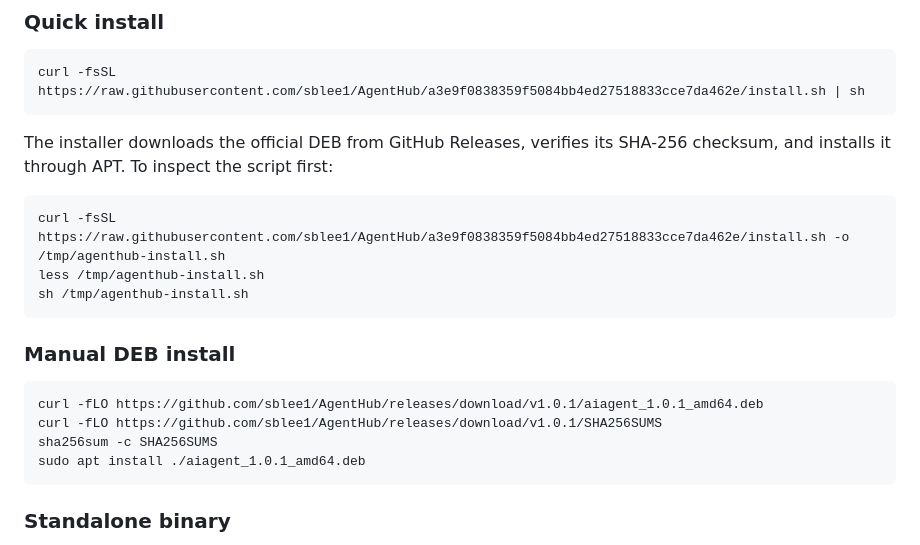
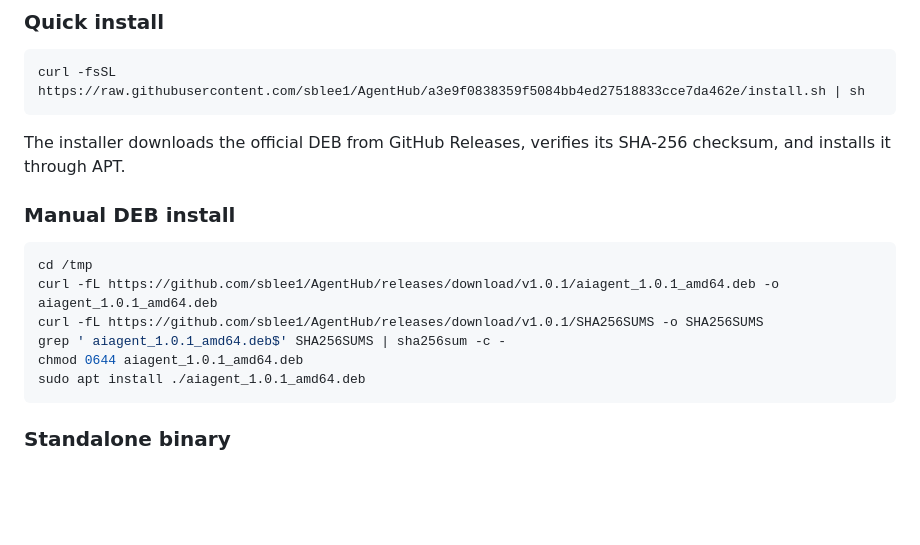
Before and after one commit to sblee1/AgentHub, a Markdown page: README.md, the part around the change. Drawn GitHub-style; blank space fills up the shorter version.

Commit message:
docs: simplify install instructions

````diff
--- a/README.md
+++ b/README.md
@@ -21,20 +21,16 @@ curl -fsSL https://raw.githubusercontent.com/sblee1/AgentHub/a3e9f0838359f5084bb
 ```
 
 The installer downloads the official DEB from GitHub Releases, verifies its
-SHA-256 checksum, and installs it through APT. To inspect the script first:
-
-```bash
-curl -fsSL https://raw.githubusercontent.com/sblee1/AgentHub/a3e9f0838359f5084bb4ed27518833cce7da462e/install.sh -o /tmp/agenthub-install.sh
-less /tmp/agenthub-install.sh
-sh /tmp/agenthub-install.sh
-```
+SHA-256 checksum, and installs it through APT.
 
 ### Manual DEB install
 
 ```bash
-curl -fLO https://github.com/sblee1/AgentHub/releases/download/v1.0.1/aiagent_1.0.1_amd64.deb
-curl -fLO https://github.com/sblee1/AgentHub/releases/download/v1.0.1/SHA256SUMS
-sha256sum -c SHA256SUMS
+cd /tmp
+curl -fL https://github.com/sblee1/AgentHub/releases/download/v1.0.1/aiagent_1.0.1_amd64.deb -o aiagent_1.0.1_amd64.deb
+curl -fL https://github.com/sblee1/AgentHub/releases/download/v1.0.1/SHA256SUMS -o SHA256SUMS
+grep ' aiagent_1.0.1_amd64.deb$' SHA256SUMS | sha256sum -c -
+chmod 0644 aiagent_1.0.1_amd64.deb
 sudo apt install ./aiagent_1.0.1_amd64.deb
 ```
 
````
